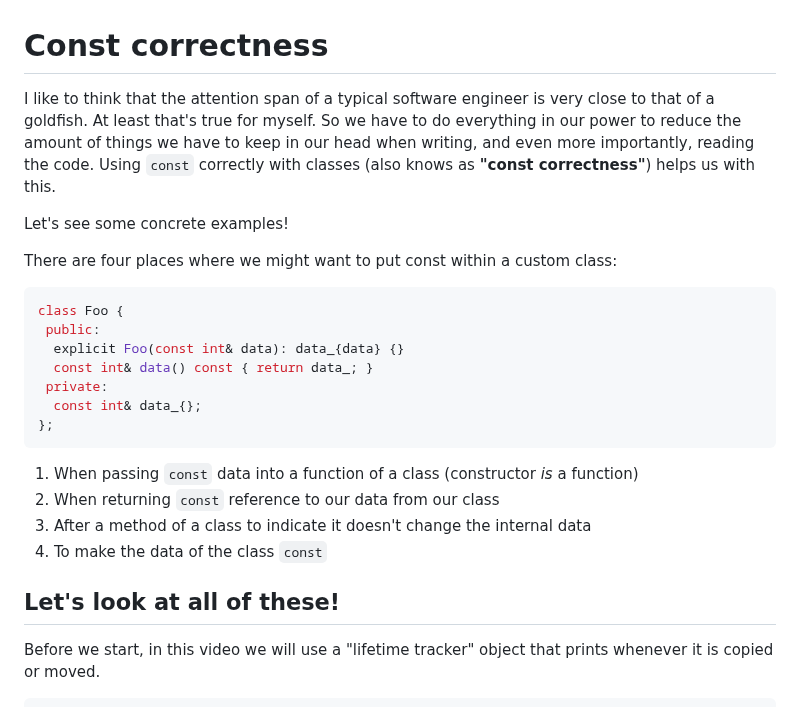
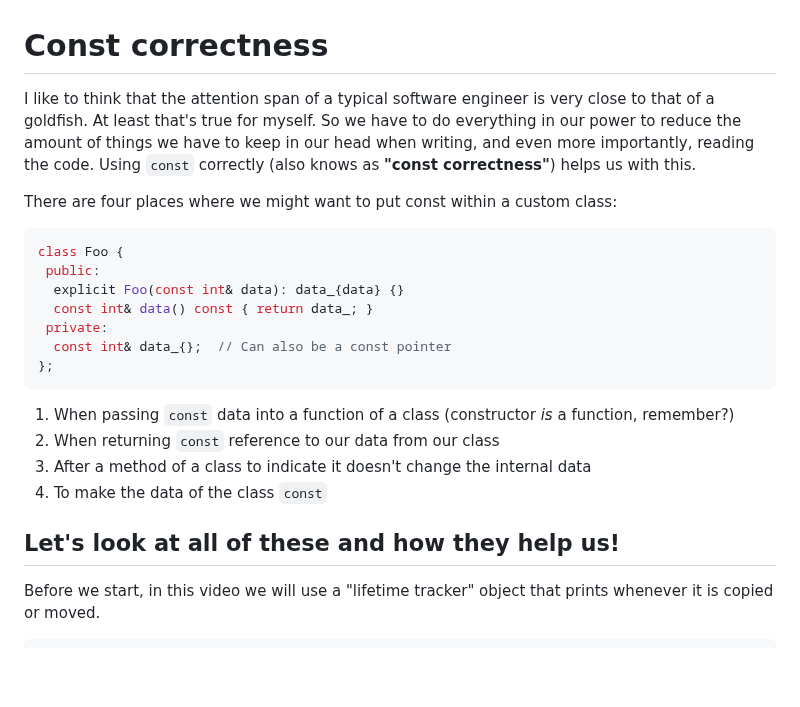
Before and after one commit to cpp-for-yourself/lectures-and-homeworks, a Markdown page: lectures/const_correctness.md, the part around the change. GitHub-like rendering; blank space fills up the shorter version.

Commit message:
More text

````diff
--- a/lectures/const_correctness.md
+++ b/lectures/const_correctness.md
@@ -1,7 +1,5 @@
 # Const correctness
-I like to think that the attention span of a typical software engineer is very close to that of a goldfish. At least that's true for myself. So we have to do everything in our power to reduce the amount of things we have to keep in our head when writing, and even more importantly, reading the code. Using `const` correctly with classes (also knows as **"const correctness"**) helps us with this.
-
-Let's see some concrete examples!
+I like to think that the attention span of a typical software engineer is very close to that of a goldfish. At least that's true for myself. So we have to do everything in our power to reduce the amount of things we have to keep in our head when writing, and even more importantly, reading the code. Using `const` correctly (also knows as **"const correctness"**) helps us with this.
 
 <!-- Intro -->
 
@@ -12,15 +10,15 @@ class Foo {
   explicit Foo(const int& data): data_{data} {}
   const int& data() const { return data_; }
  private:
-  const int& data_{};
+  const int& data_{};  // Can also be a const pointer
 };
 ```
-1. When passing `const` data into a function of a class (constructor _is_ a function)
+1. When passing `const` data into a function of a class (constructor _is_ a function, remember?)
 2. When returning `const` reference to our data from our class
 3. After a method of a class to indicate it doesn't change the internal data
 4. To make the data of the class `const`
 
-## Let's look at all of these!
+## Let's look at all of these and how they help us!
 
 Before we start, in this video we will use a "lifetime tracker" object that prints whenever it is copied or moved.
 
````
